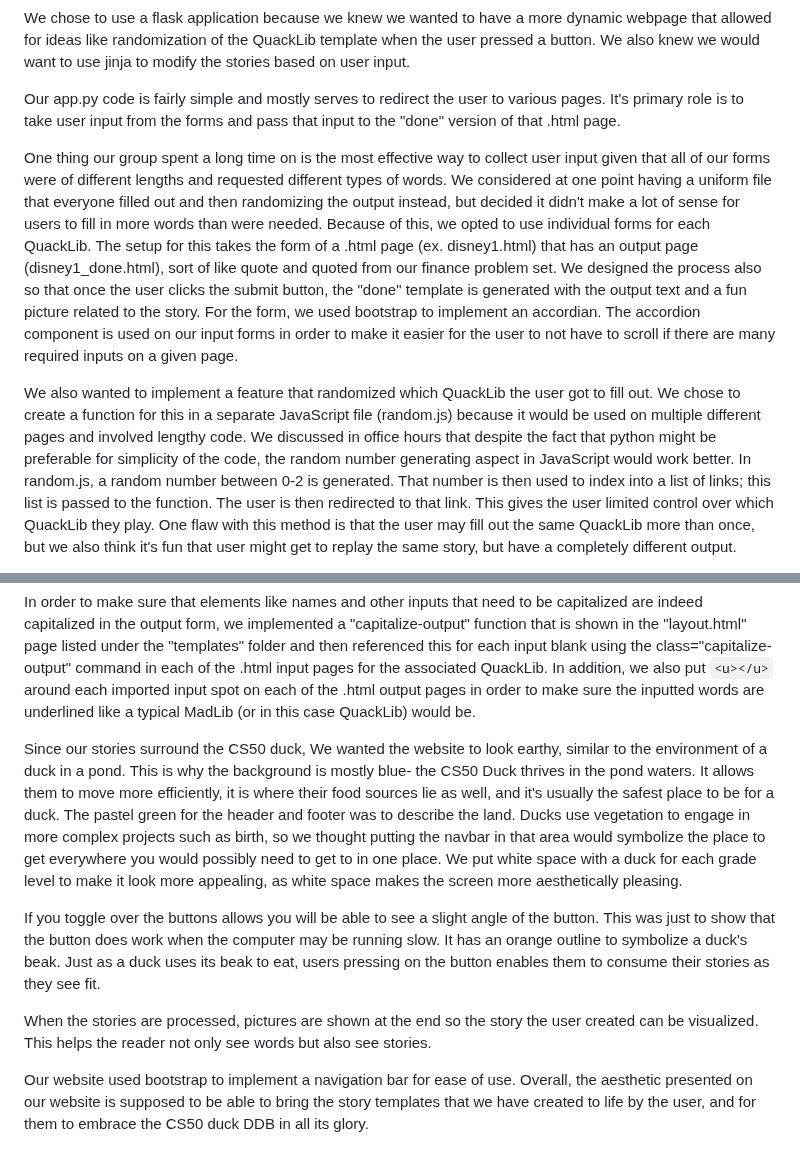
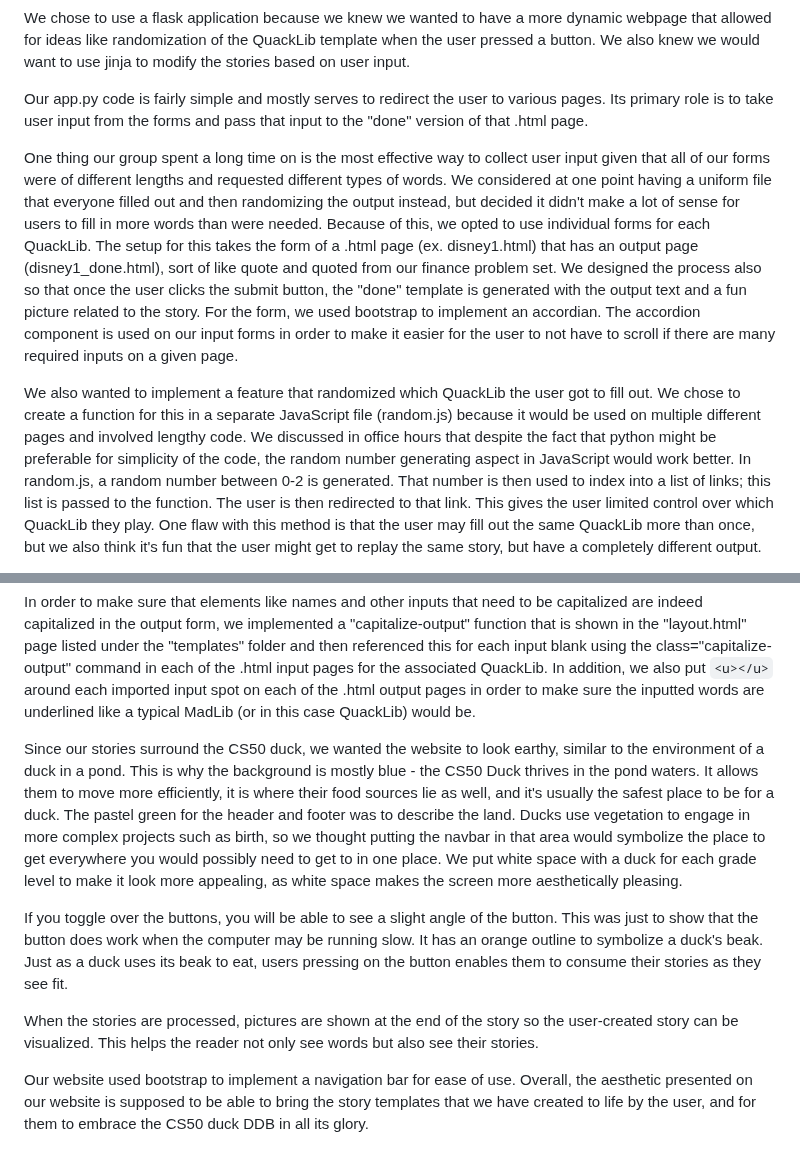
Before and after one commit to aheuss59/quacklibs, a Markdown page: DESIGN.md, 2 parts joined by grey strips. GitHub-like rendering.

Commit message:
Update DESIGN.md
edits!

```diff
--- a/DESIGN.md
+++ b/DESIGN.md
@@ -1,8 +1,8 @@
 We chose to use a flask application because we knew we wanted to have a more dynamic webpage that allowed for ideas like randomization of the QuackLib template when the user pressed a button. We also knew we would want to use jinja to modify the stories based on user input.
 
-Our app.py code is fairly simple and mostly serves to redirect the user to various pages. It's primary role is to take user input from the forms and pass that input to the "done" version of that .html page.
+Our app.py code is fairly simple and mostly serves to redirect the user to various pages. Its primary role is to take user input from the forms and pass that input to the "done" version of that .html page.
 
 One thing our group spent a long time on is the most effective way to collect user input given that all of our forms were of different lengths and requested different types of words. We considered at one point having a uniform file that everyone filled out and then randomizing the output instead, but decided it didn't make a lot of sense for users to fill in more words than were needed. Because of this, we opted to use individual forms for each QuackLib. The setup for this takes the form of a .html page (ex. disney1.html) that has an output page (disney1_done.html), sort of like quote and quoted from our finance problem set. We designed the process also so that once the user clicks the submit button, the "done" template is generated with the output text and a fun picture related to the story. For the form, we used bootstrap to implement an accordian. The accordion component is used on our input forms in order to make it easier for the user to not have to scroll if there are many required inputs on a given page.
 
-We also wanted to  implement a feature that randomized which QuackLib the user got to fill out. We chose to create a function for this in a separate JavaScript file (random.js) because it would be used on multiple different pages and involved lengthy code. We discussed in office hours that despite the fact that python might be preferable for simplicity of the code, the random number generating aspect in JavaScript would work better. In random.js, a random number between 0-2 is generated. That number is then used to index into a list of links; this list is passed to the function. The user is then redirected to that link. This gives the user limited control over which QuackLib they play. One flaw with this method is that the user may fill out the same QuackLib more than once, but we also think it's fun that user might get to replay the same story, but have a completely different output.
+We also wanted to  implement a feature that randomized which QuackLib the user got to fill out. We chose to create a function for this in a separate JavaScript file (random.js) because it would be used on multiple different pages and involved lengthy code. We discussed in office hours that despite the fact that python might be preferable for simplicity of the code, the random number generating aspect in JavaScript would work better. In random.js, a random number between 0-2 is generated. That number is then used to index into a list of links; this list is passed to the function. The user is then redirected to that link. This gives the user limited control over which QuackLib they play. One flaw with this method is that the user may fill out the same QuackLib more than once, but we also think it's fun that the user might get to replay the same story, but have a completely different output.
 
@@ -10,10 +10,10 @@ We hand-wrote three different unique MadLibs storylines that feature CS 50 DDB a
 
 In order to make sure that elements like names and other inputs that need to be capitalized are indeed capitalized in the output form, we implemented a "capitalize-output" function that is shown in the "layout.html" page listed under the "templates" folder and then referenced this for each input blank using the class="capitalize-output" command in each of the .html input pages for the associated QuackLib. In addition, we also put `<u></u>` around each imported input spot on each of the .html output pages in order to make sure the inputted words are underlined like a typical MadLib (or in this case QuackLib) would be.
 
-Since our stories surround the CS50 duck, We wanted the website to look earthy, similar to the environment of a duck in a pond. This is why the background is mostly blue- the CS50 Duck thrives in the pond waters. It allows them to move more efficiently, it is where their food sources lie as well, and it's usually the safest place to be for a duck. The pastel green for the header and footer was to describe the land. Ducks use vegetation to engage in more complex projects such as birth, so we thought putting the navbar in that area would symbolize the place to get everywhere you would possibly need to get to in one place. We put white space with a duck for each grade level to make it look more appealing, as white space makes the screen more aesthetically pleasing.
+Since our stories surround the CS50 duck, we wanted the website to look earthy, similar to the environment of a duck in a pond. This is why the background is mostly blue - the CS50 Duck thrives in the pond waters. It allows them to move more efficiently, it is where their food sources lie as well, and it's usually the safest place to be for a duck. The pastel green for the header and footer was to describe the land. Ducks use vegetation to engage in more complex projects such as birth, so we thought putting the navbar in that area would symbolize the place to get everywhere you would possibly need to get to in one place. We put white space with a duck for each grade level to make it look more appealing, as white space makes the screen more aesthetically pleasing.
 
-If you toggle over the buttons allows you will be able to see a slight angle of the button. This was just to show that the button does work when the computer may be running slow. It has an orange outline to symbolize a duck's beak. Just as a duck uses its beak to eat, users pressing on the button enables them to consume their stories as they see fit.
+If you toggle over the buttons, you will be able to see a slight angle of the button. This was just to show that the button does work when the computer may be running slow. It has an orange outline to symbolize a duck's beak. Just as a duck uses its beak to eat, users pressing on the button enables them to consume their stories as they see fit.
 
-When the stories are processed, pictures are shown at the end so the story the user created can be visualized. This helps the reader not only see words but also see stories.
+When the stories are processed, pictures are shown at the end of the story so the user-created story can be visualized. This helps the reader not only see words but also see their stories.
 
 Our website used bootstrap to implement a navigation bar for ease of use. Overall, the aesthetic presented on our website is supposed to be able to bring the story templates that we have created to life by the user, and for them to embrace the CS50 duck DDB in all its glory.
```
Also changed, not shown: other parts of DESIGN.md (+1 -1 lines).
